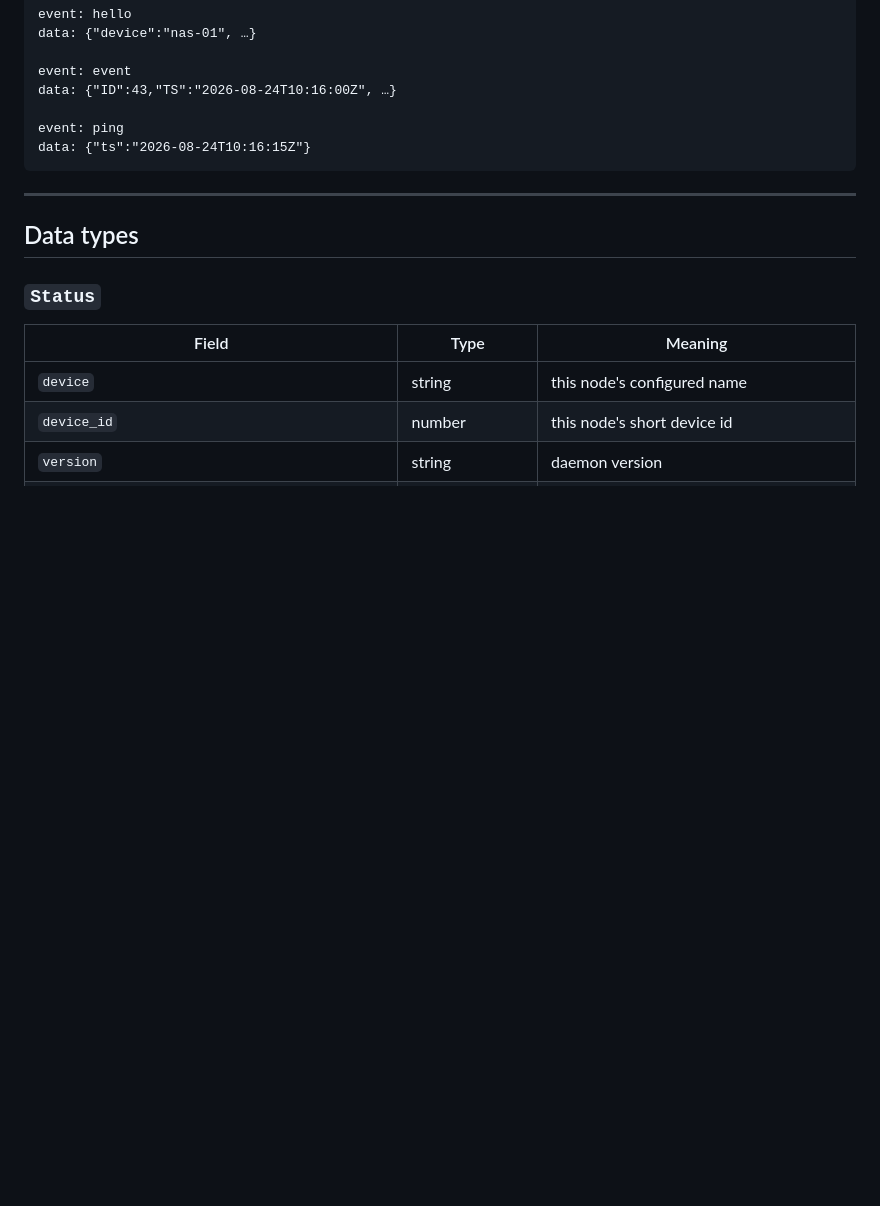
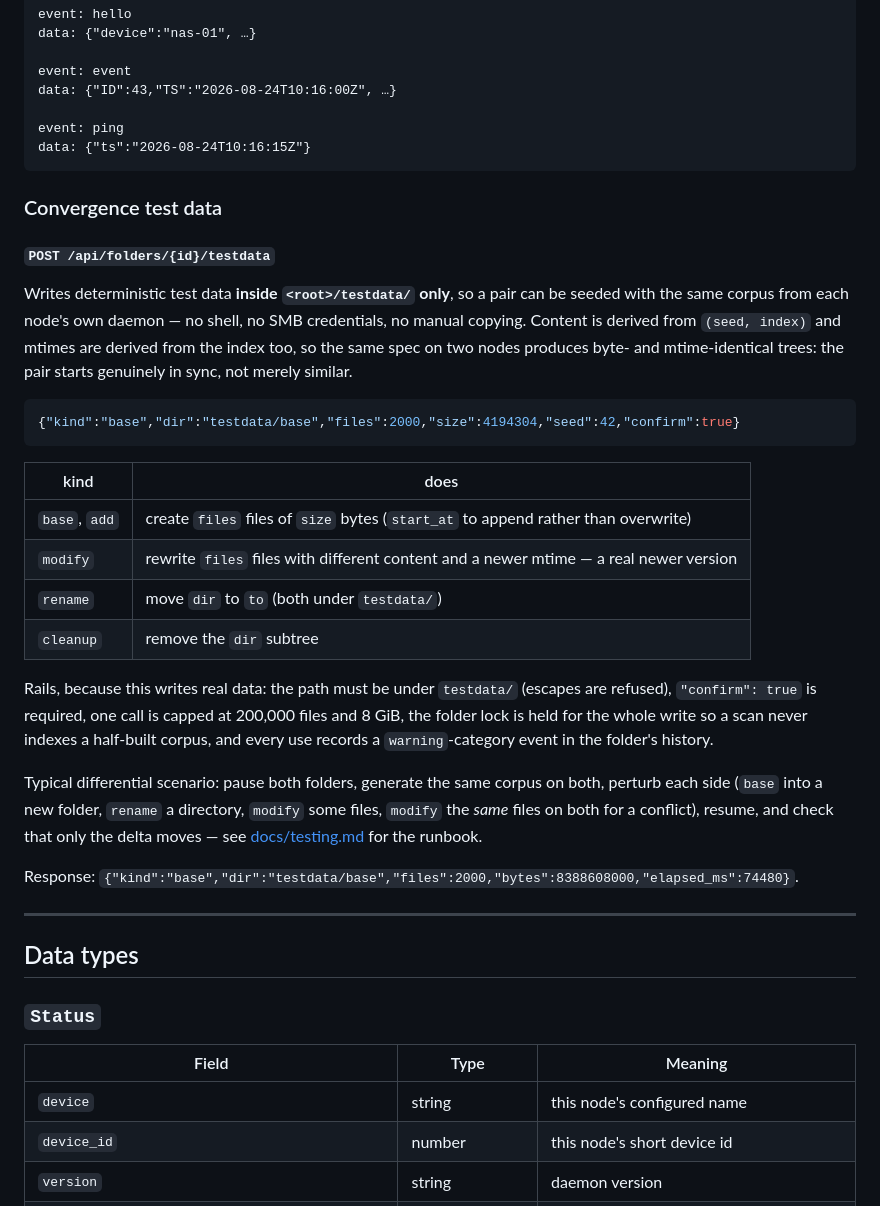
Before and after one commit to stpat720/CrossSync, a Markdown page: docs/api.md, the part around the change. Drawn GitHub-style; blank space fills up the shorter version.

````diff
--- a/docs/api.md
+++ b/docs/api.md
@@ -795,6 +795,42 @@ event: ping
 data: {"ts":"2026-08-24T10:16:15Z"}
 ```
 
+### Convergence test data
+
+#### `POST /api/folders/{id}/testdata`
+
+Writes deterministic test data **inside `<root>/testdata/` only**, so a pair can be
+seeded with the same corpus from each node's own daemon — no shell, no SMB
+credentials, no manual copying. Content is derived from `(seed, index)` and
+mtimes are derived from the index too, so the same spec on two nodes produces
+byte- and mtime-identical trees: the pair starts genuinely in sync, not merely
+similar.
+
+```json
+{"kind":"base","dir":"testdata/base","files":2000,"size":4194304,"seed":42,"confirm":true}
+```
+
+| kind | does |
+|------|------|
+| `base`, `add` | create `files` files of `size` bytes (`start_at` to append rather than overwrite) |
+| `modify` | rewrite `files` files with different content and a newer mtime — a real newer version |
+| `rename` | move `dir` to `to` (both under `testdata/`) |
+| `cleanup` | remove the `dir` subtree |
+
+Rails, because this writes real data: the path must be under `testdata/` (escapes
+are refused), `"confirm": true` is required, one call is capped at 200,000 files
+and 8 GiB, the folder lock is held for the whole write so a scan never indexes a
+half-built corpus, and every use records a `warning`-category event in the
+folder's history.
+
+Typical differential scenario: pause both folders, generate the same corpus on
+both, perturb each side (`base` into a new folder, `rename` a directory,
+`modify` some files, `modify` the *same* files on both for a conflict), resume,
+and check that only the delta moves — see
+[docs/testing.md](testing.md) for the runbook.
+
+Response: `{"kind":"base","dir":"testdata/base","files":2000,"bytes":8388608000,"elapsed_ms":74480}`.
+
 ---
 
 ## Data types
````
Also changed, not shown: docs/testing.md (added, +102 -0 lines).
